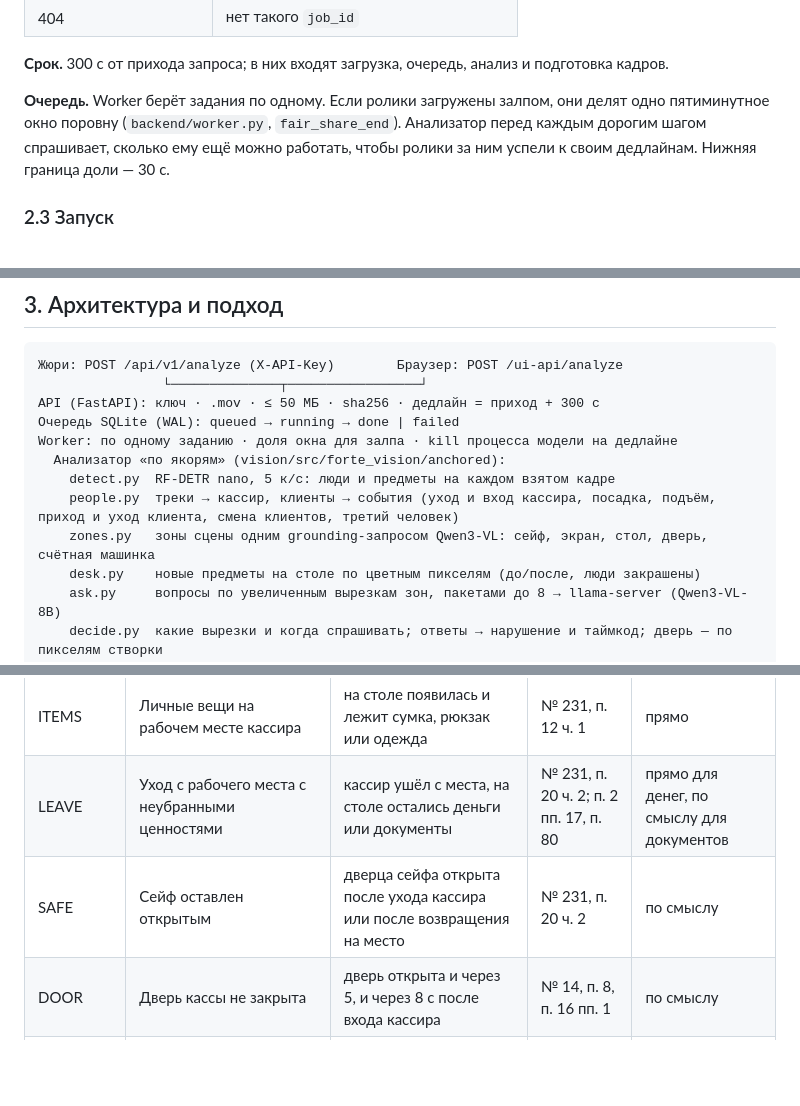
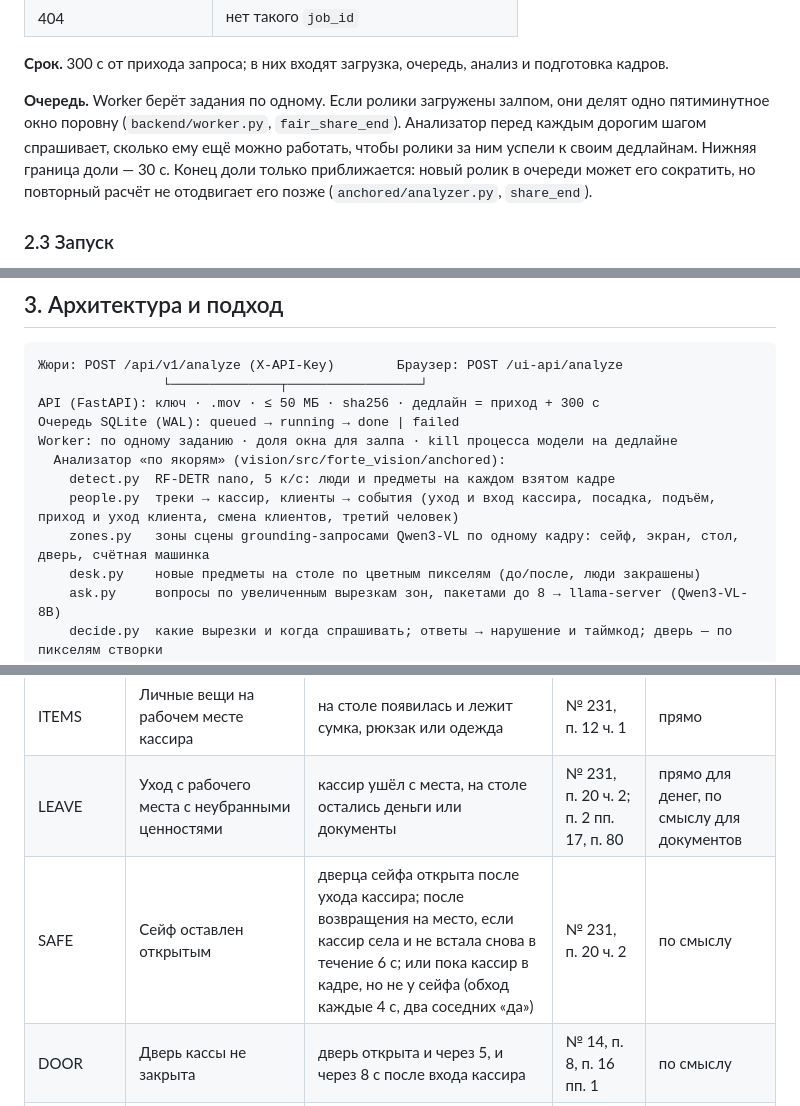
Before and after one commit to Oryntai/Team-name, a Markdown page: docs/SUBMISSION.md, 3 parts joined by grey strips. GitHub-like rendering; blank space fills up the shorter version.

```diff
--- a/docs/SUBMISSION.md
+++ b/docs/SUBMISSION.md
@@ -90,7 +90,7 @@ echo "$R"
 
 **Срок.** 300 с от прихода запроса; в них входят загрузка, очередь, анализ и подготовка кадров.
 
-**Очередь.** Worker берёт задания по одному. Если ролики загружены залпом, они делят одно пятиминутное окно поровну (`backend/worker.py`, `fair_share_end`). Анализатор перед каждым дорогим шагом спрашивает, сколько ему ещё можно работать, чтобы ролики за ним успели к своим дедлайнам. Нижняя граница доли — 30 с.
+**Очередь.** Worker берёт задания по одному. Если ролики загружены залпом, они делят одно пятиминутное окно поровну (`backend/worker.py`, `fair_share_end`). Анализатор перед каждым дорогим шагом спрашивает, сколько ему ещё можно работать, чтобы ролики за ним успели к своим дедлайнам. Нижняя граница доли — 30 с. Конец доли только приближается: новый ролик в очереди может его сократить, но повторный расчёт не отодвигает его позже (`anchored/analyzer.py`, `share_end`).
 
 ### 2.3 Запуск
 
@@ -127,7 +127,7 @@ Worker: по одному заданию · доля окна для залпа
   Анализатор «по якорям» (vision/src/forte_vision/anchored):
     detect.py  RF-DETR nano, 5 к/с: люди и предметы на каждом взятом кадре
     people.py  треки → кассир, клиенты → события (уход и вход кассира, посадка, подъём, приход и уход клиента, смена клиентов, третий человек)
-    zones.py   зоны сцены одним grounding-запросом Qwen3-VL: сейф, экран, стол, дверь, счётная машинка
+    zones.py   зоны сцены grounding-запросами Qwen3-VL по одному кадру: сейф, экран, стол, дверь, счётная машинка
     desk.py    новые предметы на столе по цветным пикселям (до/после, люди закрашены)
     ask.py     вопросы по увеличенным вырезкам зон, пакетами до 8 → llama-server (Qwen3-VL-8B)
     decide.py  какие вырезки и когда спрашивать; ответы → нарушение и таймкод; дверь — по пикселям створки
@@ -226,7 +226,7 @@ GET /api/v1/jobs/{id} → processing | done | failed
 | NOCLIENT | Пересчёт принятых денег после ухода клиента | клиент ушёл, кассир пересчитывает деньги у машинки или вручную | № 231, п. 20 ч. 1 | прямо |
 | ITEMS | Личные вещи на рабочем месте кассира | на столе появилась и лежит сумка, рюкзак или одежда | № 231, п. 12 ч. 1 | прямо |
 | LEAVE | Уход с рабочего места с неубранными ценностями | кассир ушёл с места, на столе остались деньги или документы | № 231, п. 20 ч. 2; п. 2 пп. 17, п. 80 | прямо для денег, по смыслу для документов |
-| SAFE | Сейф оставлен открытым | дверца сейфа открыта после ухода кассира или после возвращения на место | № 231, п. 20 ч. 2 | по смыслу |
+| SAFE | Сейф оставлен открытым | дверца сейфа открыта после ухода кассира; после возвращения на место, если кассир села и не встала снова в течение 6 с; или пока кассир в кадре, но не у сейфа (обход каждые 4 с, два соседних «да») | № 231, п. 20 ч. 2 | по смыслу |
 | DOOR | Дверь кассы не закрыта | дверь открыта и через 5, и через 8 с после входа кассира | № 14, п. 8, п. 16 пп. 1 | по смыслу |
 | LOCK | Уход с рабочего места без блокировки компьютера | кассир ушёл с места, на экране открыт документ или окно программы | АРРФР № 53, п. 71 пп. 9, п. 26 пп. 1 | по смыслу |
 | BAG | Инкассаторский мешок не пересчитан и оставлен на столе | кассир ушёл с места, инкассаторская сумка лежит на столе | № 231, п. 20 ч. 2 (п. 24–25) | по смыслу |
```
Also changed, not shown: other parts of docs/SUBMISSION.md (+10 -10 lines), frontend/DEMO.md (+5 -3 lines), vision/README.md (+8 -0 lines).
